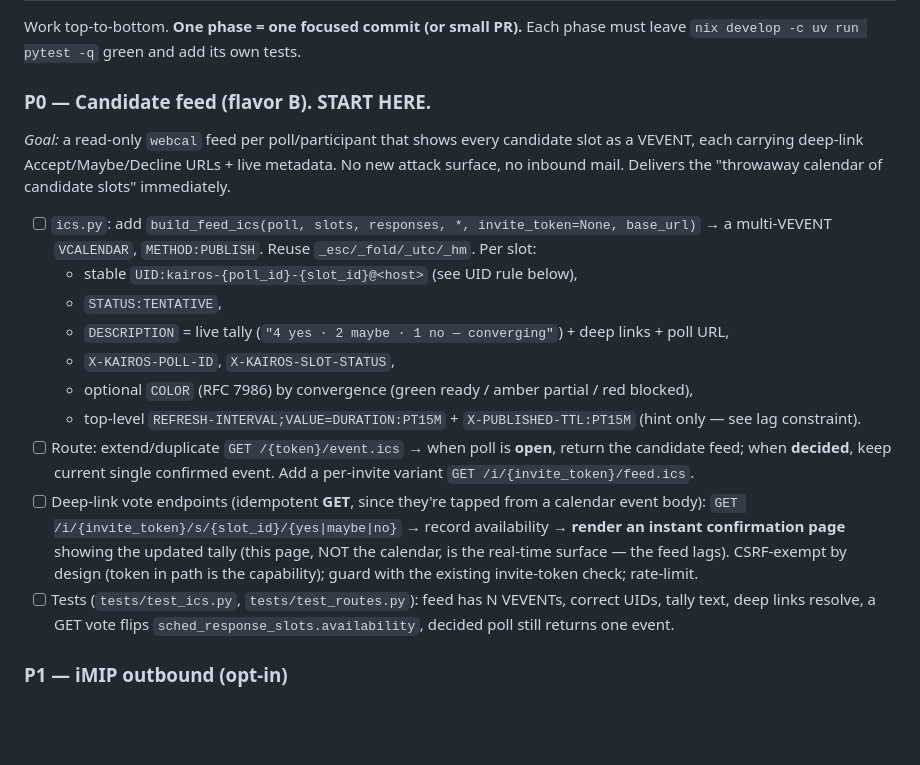
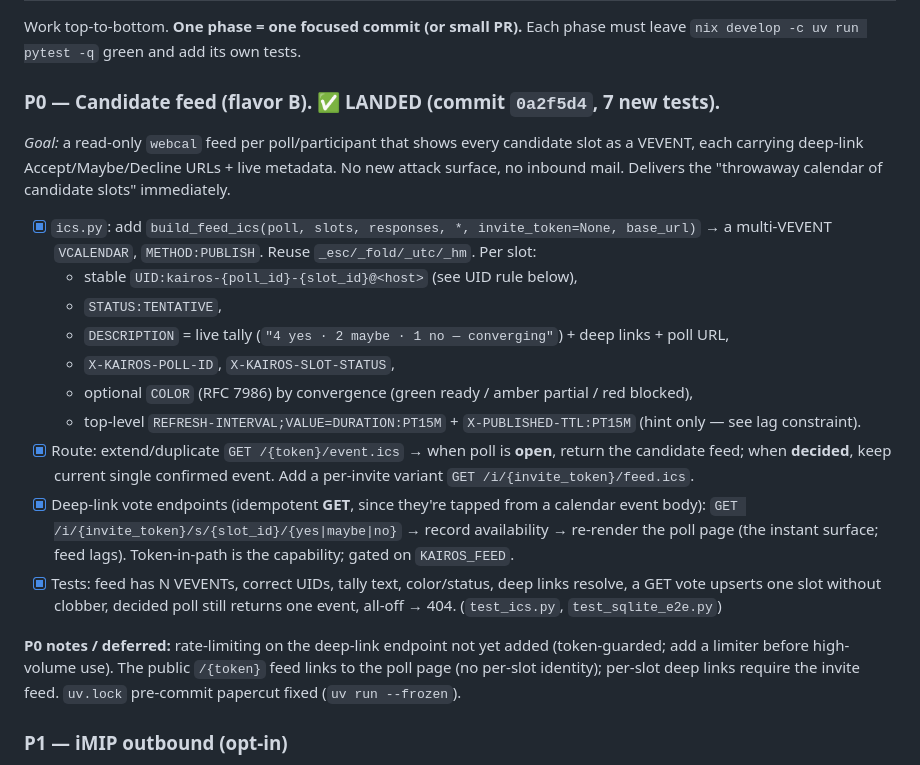
Before and after one commit to gerchowl/kairos, a Markdown page: goal.md, the part around the change. GitHub-like rendering; blank space fills up the shorter version.

Commit message:
docs(goal): mark P0 (candidate feed + deep-link voting) landed
Refs #23

Co-Authored-By: Claude Opus 4.8 <noreply@anthropic.com>

```diff
--- a/goal.md
+++ b/goal.md
@@ -77,13 +77,13 @@ time), `_utc`. Call sites: `api.py:382`, `web.py:154` & `:571`, tests
 Work top-to-bottom. **One phase = one focused commit (or small PR).** Each phase
 must leave `nix develop -c uv run pytest -q` green and add its own tests.
 
-### P0 — Candidate feed (flavor B). **START HERE.**
+### P0 — Candidate feed (flavor B). ✅ **LANDED** (commit `0a2f5d4`, 7 new tests).
 *Goal:* a read-only `webcal` feed per poll/participant that shows every candidate
 slot as a VEVENT, each carrying deep-link Accept/Maybe/Decline URLs + live
 metadata. No new attack surface, no inbound mail. Delivers the "throwaway
 calendar of candidate slots" immediately.
 
-- [ ] `ics.py`: add `build_feed_ics(poll, slots, responses, *, invite_token=None,
+- [x] `ics.py`: add `build_feed_ics(poll, slots, responses, *, invite_token=None,
       base_url)` → a multi-VEVENT `VCALENDAR`, `METHOD:PUBLISH`. Reuse
       `_esc/_fold/_utc/_hm`. Per slot:
   - stable `UID:kairos-{poll_id}-{slot_id}@<host>` (see UID rule below),
@@ -95,18 +95,21 @@ calendar of candidate slots" immediately.
     red blocked),
   - top-level `REFRESH-INTERVAL;VALUE=DURATION:PT15M` + `X-PUBLISHED-TTL:PT15M`
     (hint only — see lag constraint).
-- [ ] Route: extend/duplicate `GET /{token}/event.ics` → when poll is **open**,
+- [x] Route: extend/duplicate `GET /{token}/event.ics` → when poll is **open**,
       return the candidate feed; when **decided**, keep current single confirmed
       event. Add a per-invite variant `GET /i/{invite_token}/feed.ics`.
-- [ ] Deep-link vote endpoints (idempotent **GET**, since they're tapped from a
+- [x] Deep-link vote endpoints (idempotent **GET**, since they're tapped from a
       calendar event body): `GET /i/{invite_token}/s/{slot_id}/{yes|maybe|no}`
-      → record availability → **render an instant confirmation page** showing the
-      updated tally (this page, NOT the calendar, is the real-time surface — the
-      feed lags). CSRF-exempt by design (token in path is the capability); guard
-      with the existing invite-token check; rate-limit.
-- [ ] Tests (`tests/test_ics.py`, `tests/test_routes.py`): feed has N VEVENTs,
-      correct UIDs, tally text, deep links resolve, a GET vote flips
-      `sched_response_slots.availability`, decided poll still returns one event.
+      → record availability → re-render the poll page (the instant surface; feed
+      lags). Token-in-path is the capability; gated on `KAIROS_FEED`.
+- [x] Tests: feed has N VEVENTs, correct UIDs, tally text, color/status, deep
+      links resolve, a GET vote upserts one slot without clobber, decided poll
+      still returns one event, all-off → 404. (`test_ics.py`, `test_sqlite_e2e.py`)
+
+**P0 notes / deferred:** rate-limiting on the deep-link endpoint not yet added
+(token-guarded; add a limiter before high-volume use). The public `/{token}`
+feed links to the poll page (no per-slot identity); per-slot deep links require
+the invite feed. `uv.lock` pre-commit papercut fixed (`uv run --frozen`).
 
 ### P1 — iMIP outbound (opt-in)
 *Goal:* emit real `METHOD:REQUEST` invitations so clients show native
```
